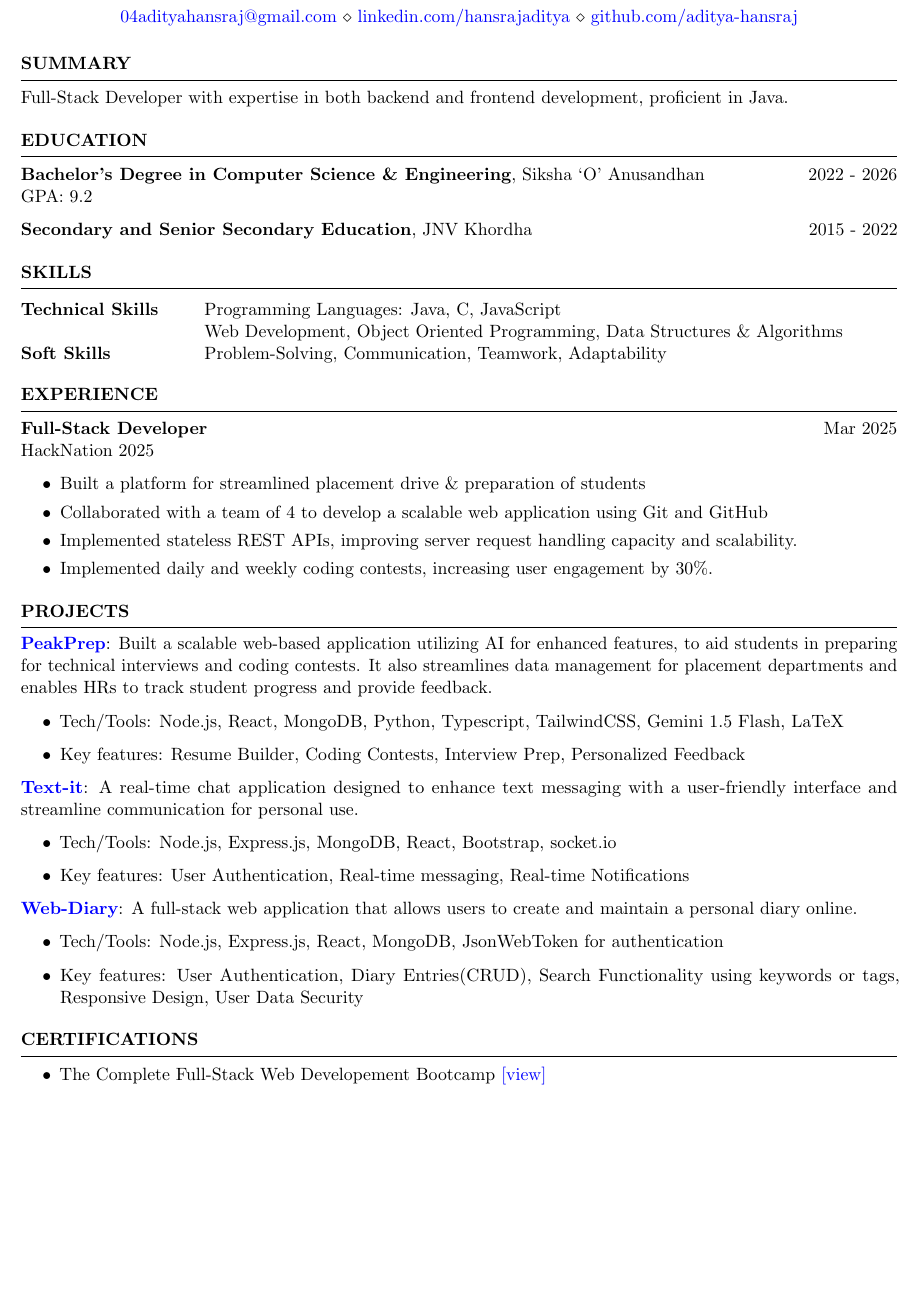
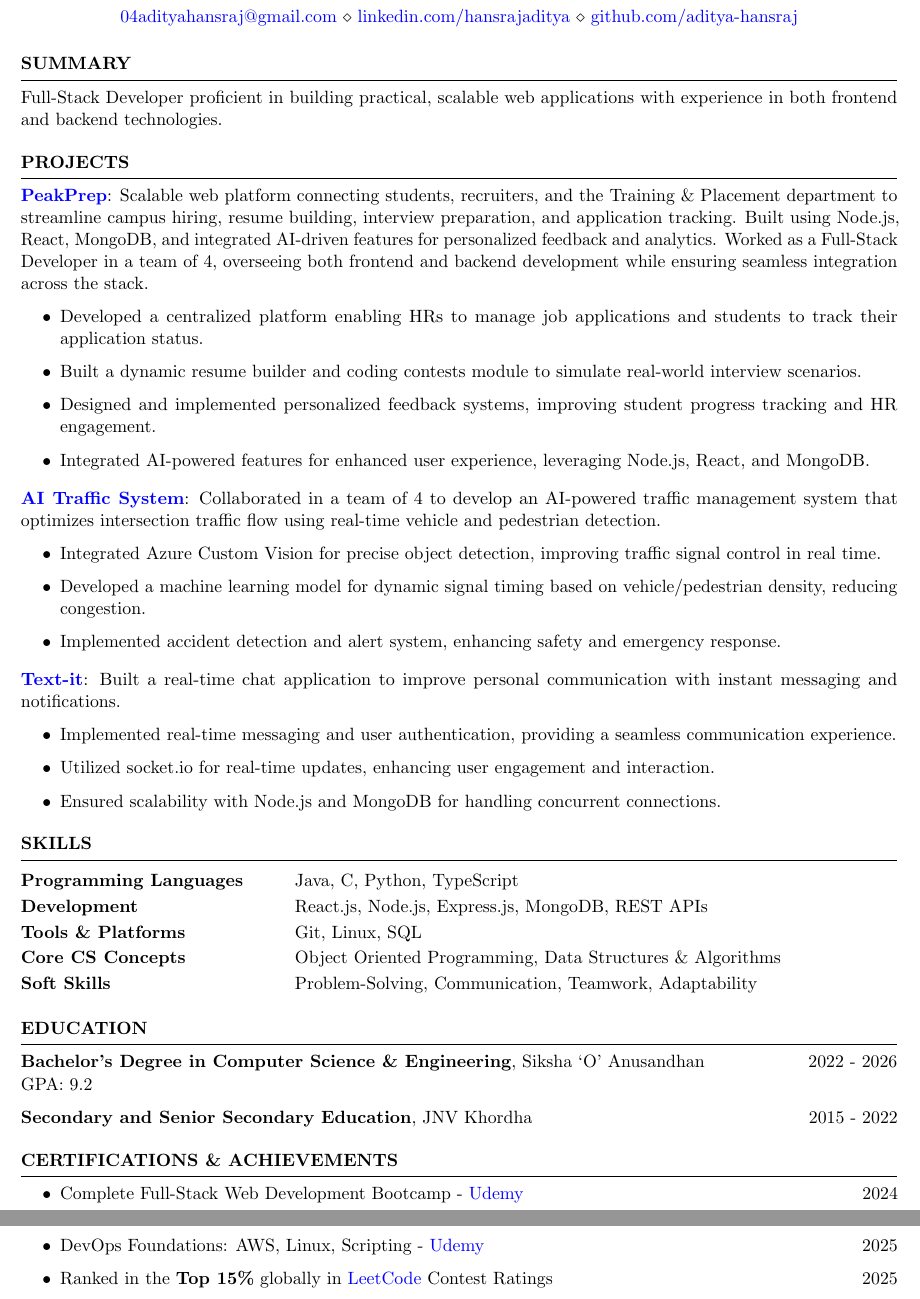
Before and after one commit to aditya-hansraj/resume, a LaTeX CV (resume.tex): part of the page before the commit and two parts of pages 1 and 2 of 2 after it, the two joined at a grey line, cut so that both start at the same text, the shorter picture padded with empty space. Compiled offline with pdfLaTeX.

Commit message:
Update resume.tex

```diff
--- a/resume.tex
+++ b/resume.tex
@@ -10,19 +10,81 @@
 
 \begin{document}
 
+\begin{rSection}{Summary}
+
+{Full-Stack Developer proficient in building practical, scalable web applications with experience in both frontend and backend technologies.
+}
+
+\end{rSection}
+
+% \begin{rSection}{EXPERIENCE}
+
+% \textbf{Full-Stack Developer} \hfill Mar 2025\\
+% HackNation 2025  \hfill % \textit{San Francisco, CA}
+%  \begin{itemize}
+%     \itemsep -3pt {}
+%      \item Developed a scalable web platform for student placement drives and preparation
+%      \item % Led \&
+%      Collaborated in a team of 4 using Git for version control and Agile practices
+%      \item Implemented RESTful APIs to improve backend performance and scalability
+%     % \item Implemented daily and weekly coding contests, increasing user engagement by 30\%.
+%  \end{itemize}
+
+% \end{rSection}
+
 %----------------------------------------------------------------------------------------
-%	OBJECTIVE
+%	WORK EXPERIENCE SECTION
 %----------------------------------------------------------------------------------------
 
-\begin{rSection}{Summary}
+\begin{rSection}{PROJECTS}
+\vspace{-1.25em}
+\item \textbf{\href{https://github.com/aditya-hansraj/PeakPrep}{PeakPrep}}: {Scalable web platform connecting students, recruiters, and the Training \& Placement department to streamline campus hiring, resume building, interview preparation, and application tracking. Built using Node.js, React, MongoDB, and integrated AI-driven features for personalized feedback and analytics. Worked as a Full-Stack Developer in a team of 4, overseeing both frontend and backend development while ensuring seamless integration across the stack.
 
-{Full-Stack Developer with expertise in both backend and frontend development, proficient in Java.}
+}
+\begin{itemize}
+    \item Developed a centralized platform enabling HRs to manage job applications and students to track their application status.
+    \item Built a dynamic resume builder and coding contests module to simulate real-world interview scenarios.
+    \item Designed and implemented personalized feedback systems, improving student progress tracking and HR engagement.
+    \item Integrated AI-powered features for enhanced user experience, leveraging Node.js, React, and MongoDB.
+\end{itemize}
+\smallskip
+\item \textbf{\href{https://github.com/aditya-hansraj/trafficSystem}{AI Traffic System}}: Collaborated in a team of 4 to develop an AI-powered traffic management system that optimizes intersection traffic flow using real-time vehicle and pedestrian detection.
+\begin{itemize}
+    \item Integrated Azure Custom Vision for precise object detection, improving traffic signal control in real time.
+    \item Developed a machine learning model for dynamic signal timing based on vehicle/pedestrian density, reducing congestion.
+    \item Implemented accident detection and alert system, enhancing safety and emergency response.
+\end{itemize}
+\smallskip
+\item \textbf{\href{https://github.com/aditya-hansraj/Text-it}{Text-it}}: Built a real-time chat application to improve personal communication with instant messaging and notifications.
+\begin{itemize}
+    \item Implemented real-time messaging and user authentication, providing a seamless communication experience.
+    \item Utilized socket.io for real-time updates, enhancing user engagement and interaction.
+    \item Ensured scalability with Node.js and MongoDB for handling concurrent connections.
+\end{itemize}
+\end{rSection}
 
+% \begin{rSection}{Skills}
+
+% {\bf Programming Languages:} Java, C, Python, JavaScript \\
+% {\bf Development:} React.js, Node.js, Express.js, MongoDB, REST APIs \\
+% {\bf Tools \& Platforms:} Git, Linux, SQL \\
+% {\bf Others:} Object Oriented Programming, Data Structures \& Algorithms \\
+% {\bf Soft Skills:} Problem-Solving, Communication, Teamwork, Adaptability
+
+% \end{rSection}
+
+\begin{rSection}{Skills}
+
+\begin{tabular}{ @{} >{\bfseries}l @{\hspace{6ex} \vspace{0.2em}} l }
+Programming Languages & Java, C, Python, TypeScript \\
+Development           & React.js, Node.js, Express.js, MongoDB, REST APIs \\
+Tools \& Platforms    & Git, Linux, SQL \\
+Core CS Concepts      & Object Oriented Programming, Data Structures \& Algorithms \\
+Soft Skills           & Problem-Solving, Communication, Teamwork, Adaptability \\
+\end{tabular}
 
 \end{rSection}
-%----------------------------------------------------------------------------------------
-%	EDUCATION SECTION
-%----------------------------------------------------------------------------------------
+
 
 \begin{rSection}{Education}
 
@@ -30,66 +92,16 @@
 GPA: 9.2
 
 {\bf Secondary and Senior Secondary Education}, JNV Khordha  \hfill {2015 - 2022}
-%Minor in Linguistics \smallskip \\
-%Member of Eta Kappa Nu \\
-%Member of Upsilon Pi Epsilon \\
 \end{rSection}
 
-%----------------------------------------------------------------------------------------
-% TECHINICAL STRENGTHS
-%----------------------------------------------------------------------------------------
-\begin{rSection}{Skills}
+\begin{rSection}{Certifications \& Achievements}
+\begin{itemize}
+%     \item {Ranked in the Top 15\% globally in {\href{https://leetcode.com/u/donquixote-doflamingo/}{LeetCode}} Contest Ratings}
+    \item {Complete Full-Stack Web Development Bootcamp - {\href{https://ude.my/UC-dca1983a-acc6-416a-9f93-c322377229b5}{Udemy}} \hfill 2024}
 
-\begin{tabular}{ @{} >{\bfseries}l @{\hspace{6ex}} l }
-Technical Skills & Programming Languages: Java, C, JavaScript \\
-                 & Web Development, Object Oriented Programming, Data Structures \& Algorithms \\
-Soft Skills      & Problem-Solving, Communication, Teamwork, Adaptability \\
-\end{tabular}
+    \item {DevOps Foundations: AWS, Linux, Scripting - {\href{https://ude.my/UC-3d7b0bbd-d41f-470f-b234-8a9e1a940075}{Udemy}} \hfill 2025}
 
-\end{rSection}
-\begin{rSection}{EXPERIENCE}
-
-\textbf{Full-Stack Developer} \hfill Mar 2025\\
-HackNation 2025  \hfill % \textit{San Francisco, CA}
- \begin{itemize}
-    \itemsep -3pt {}
-     \item Built a platform for streamlined placement drive \& preparation of students
-     \item % Led \&
-     Collaborated with a team of 4 to develop a scalable web application using Git and GitHub
-     \item Implemented stateless REST APIs, improving server request handling capacity and scalability.
-    \item Implemented daily and weekly coding contests, increasing user engagement by 30\%.
- \end{itemize}
-
-\end{rSection}
-
-%----------------------------------------------------------------------------------------
-%	WORK EXPERIENCE SECTION
-%----------------------------------------------------------------------------------------
-
-\begin{rSection}{PROJECTS}
-\vspace{-1.25em}
-\item \textbf{\href{https://github.com/aditya-hansraj/PeakPrep}{PeakPrep}}: {Built a scalable web-based application utilizing AI for enhanced features, to aid students in preparing for technical interviews and coding contests. It also streamlines data management for placement departments and enables HRs to track student progress and provide feedback.}
-\begin{itemize}
-    \item {Tech/Tools}: Node.js, React, MongoDB, Python, Typescript, TailwindCSS, Gemini 1.5 Flash, LaTeX
-    \item {Key features}: Resume Builder, Coding Contests, Interview Prep, Personalized Feedback
-\end{itemize}
-\item \textbf{\href{https://github.com/aditya-hansraj/Text-it}{Text-it}}:  A real-time chat application designed to enhance text messaging with a user-friendly interface and streamline communication for personal use.
-\begin{itemize}
-    \item {Tech/Tools}: Node.js, Express.js, MongoDB, React, Bootstrap, socket.io
-    \item {Key features}: User Authentication, Real-time messaging, Real-time Notifications
-\end{itemize}
-\item \textbf{\href{https://github.com/aditya-hansraj/web-diary}{Web-Diary}}: A full-stack web application that allows users to create and maintain a personal diary online.
-\begin{itemize}
-    \item {Tech/Tools}: Node.js, Express.js, React, MongoDB, JsonWebToken for authentication
-    \item {Key features}: User Authentication, Diary Entries(CRUD), Search Functionality using keywords or tags, Responsive Design, User Data Security
-\end{itemize}
-\end{rSection}
-
-%----------------------------------------------------------------------------------------
-\begin{rSection}{Certifications}
-\begin{itemize}
-    \item {The Complete Full-Stack Web Developement Bootcamp}
-    \href{https://www.udemy.com/certificate/UC-dca1983a-acc6-416a-9f93-c322377229b5/}{[view]}
+    \item {Ranked in the {\bf Top 15\%} globally in {\href{https://leetcode.com/u/donquixote-doflamingo/}{LeetCode}} Contest Ratings \hfill 2025}
 \end{itemize}
 
 \end{rSection}
```
